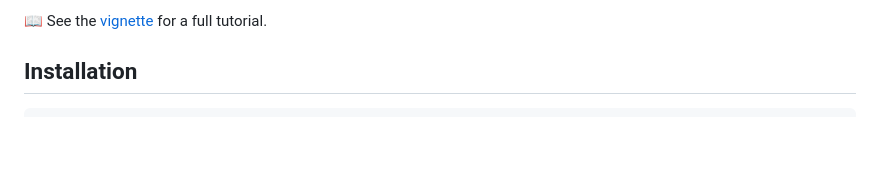
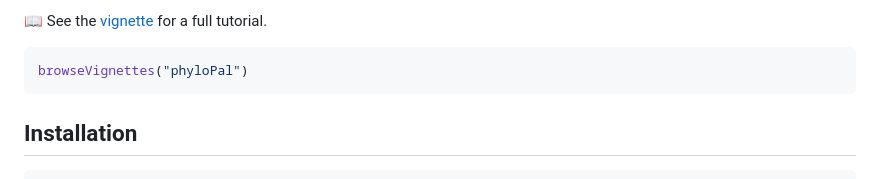
Before and after one commit to mwslawinska/phyloPal, a Markdown page: README.md, the part around the change. Drawn GitHub-style; blank space fills up the shorter version.

Commit message:
Updated README.md with the vignette:

````diff
--- a/README.md
+++ b/README.md
@@ -27,6 +27,10 @@ visualizations:
   parent taxa to fill missing levels automatically
 
 📖 See the [vignette](vignettes/introduction.Rmd) for a full tutorial.
+
+```r
+browseVignettes("phyloPal")
+```
 
 ## Installation
 
````
